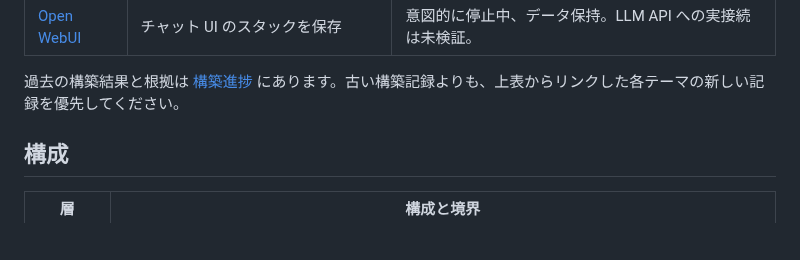
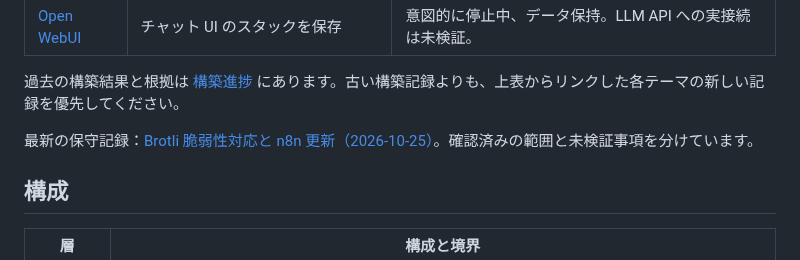
Before and after one commit to moruku36/home-ai-engineering-lab, a Markdown page: README.ja.md, the part around the change. GitHub-like rendering; blank space fills up the shorter version.

Commit message:
docs: record Brotli security response and verified n8n update

```diff
--- a/README.ja.md
+++ b/README.ja.md
@@ -25,6 +25,8 @@
 | [Open WebUI](docs/ops-runbook.md#1-open-webui-stop--start) | チャット UI のスタックを保存 | 意図的に停止中、データ保持。LLM API への実接続は未検証。 |
 
 過去の構築結果と根拠は [構築進捗](docs/build-progress.md) にあります。古い構築記録よりも、上表からリンクした各テーマの新しい記録を優先してください。
+
+最新の保守記録：[Brotli 脆弱性対応と n8n 更新（2026-10-25）](docs/brotli-n8n-update-2026-10-25.md)。確認済みの範囲と未検証事項を分けています。
 
 ## 構成
 
```
Also changed, not shown: README.md (+2 -0 lines), docs/brotli-n8n-update-2026-10-25.md (added, +122 -0 lines).
